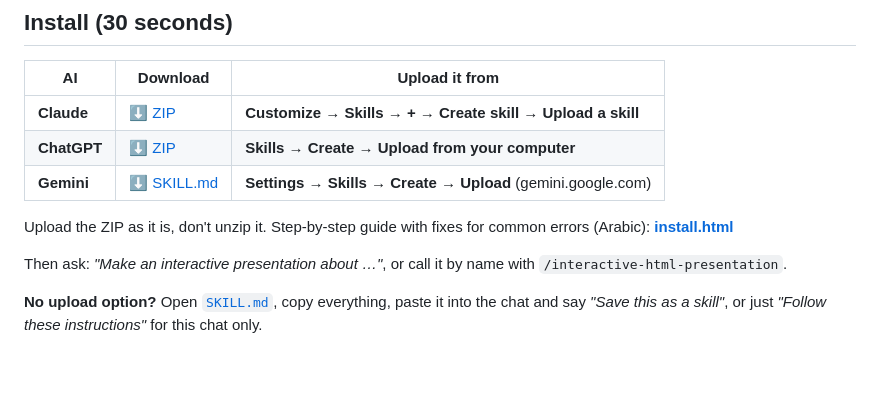
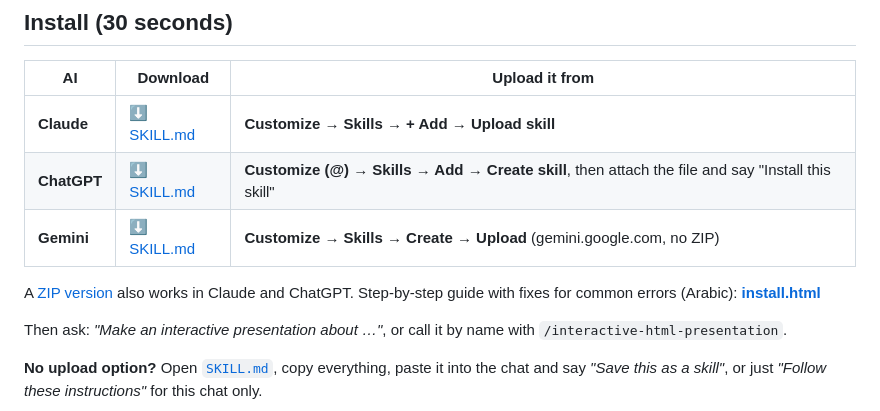
Before and after one commit to shariefabdelmonem-netizen/interactive-html-presentation, a Markdown page: README.md, the part around the change. Drawn GitHub-style; blank space fills up the shorter version.

Commit message:
Add real Claude screenshots; Claude accepts SKILL.md directly
Co-Authored-By: Claude Opus 5.5 <noreply@anthropic.com>
Claude-Session: https://claude.ai/code/session_01DKMy9XmP51iR9x7otvq31G

```diff
--- a/README.md
+++ b/README.md
@@ -12,11 +12,11 @@ Built by **Sharief Abdelmonem · AI Integration Coach** (#ai_with_sharief).
 
 | AI | Download | Upload it from |
 |---|---|---|
-| **Claude** | [⬇ ZIP](https://github.com/shariefabdelmonem-netizen/interactive-html-presentation/raw/main/interactive-html-presentation.zip) | **Customize → Skills → + → Create skill → Upload a skill** |
-| **ChatGPT** | [⬇ ZIP](https://github.com/shariefabdelmonem-netizen/interactive-html-presentation/raw/main/interactive-html-presentation.zip) | **Skills → Create → Upload from your computer** |
-| **Gemini** | [⬇ SKILL.md](https://shariefabdelmonem-netizen.github.io/interactive-html-presentation/SKILL.md) | **Settings → Skills → Create → Upload** (gemini.google.com) |
+| **Claude** | [⬇ SKILL.md](https://shariefabdelmonem-netizen.github.io/interactive-html-presentation/SKILL.md) | **Customize → Skills → + Add → Upload skill** |
+| **ChatGPT** | [⬇ SKILL.md](https://shariefabdelmonem-netizen.github.io/interactive-html-presentation/SKILL.md) | **Customize (@) → Skills → Add → Create skill**, then attach the file and say "Install this skill" |
+| **Gemini** | [⬇ SKILL.md](https://shariefabdelmonem-netizen.github.io/interactive-html-presentation/SKILL.md) | **Customize → Skills → Create → Upload** (gemini.google.com, no ZIP) |
 
-Upload the ZIP as it is, don't unzip it. Step-by-step guide with fixes for common errors (Arabic): **[install.html](https://shariefabdelmonem-netizen.github.io/interactive-html-presentation/install.html)**
+A [ZIP version](https://github.com/shariefabdelmonem-netizen/interactive-html-presentation/raw/main/interactive-html-presentation.zip) also works in Claude and ChatGPT. Step-by-step guide with fixes for common errors (Arabic): **[install.html](https://shariefabdelmonem-netizen.github.io/interactive-html-presentation/install.html)**
 
 Then ask: *"Make an interactive presentation about …"*, or call it by name with `/interactive-html-presentation`.
 
```
Also changed, not shown: assets/install/claude-1.jpg (added), assets/install/claude-2.jpg (added), assets/install/claude-3.jpg (added), assets/install/claude-4.jpg (added), 1 other file.
